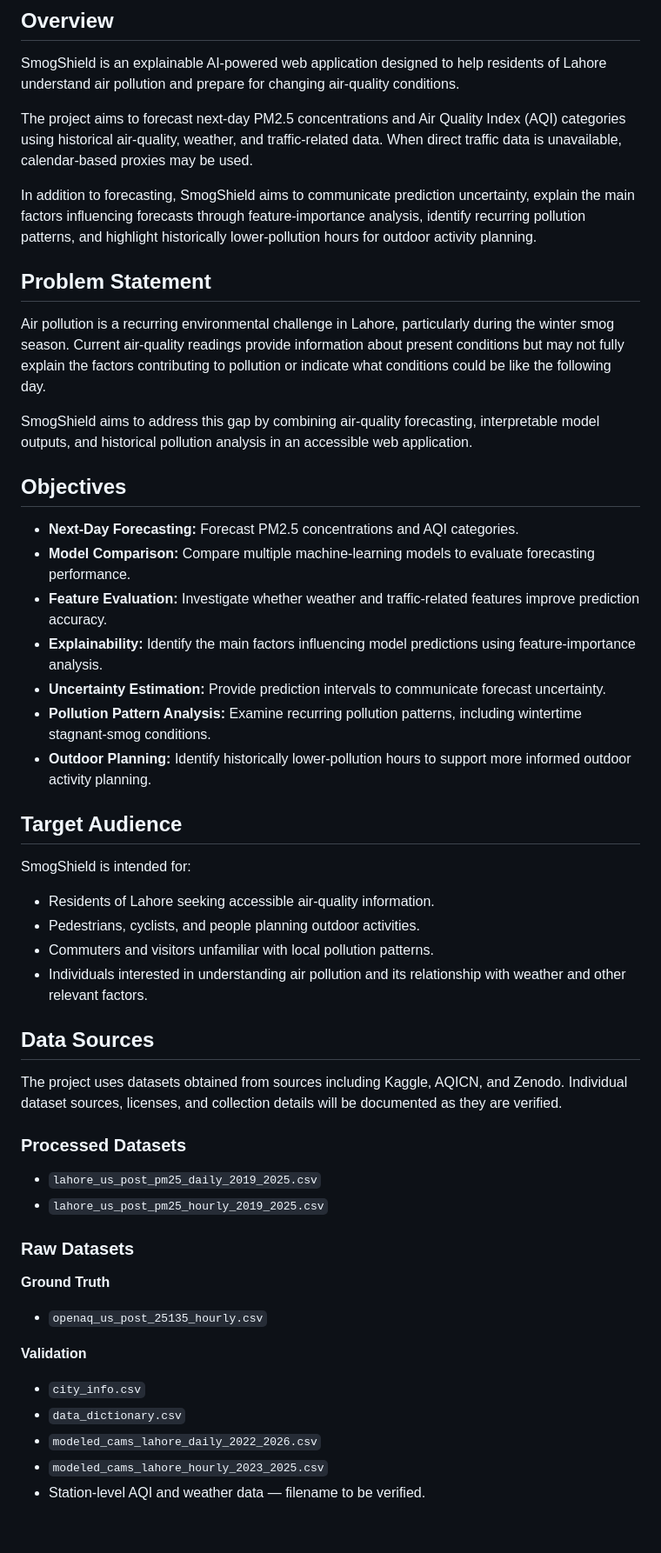
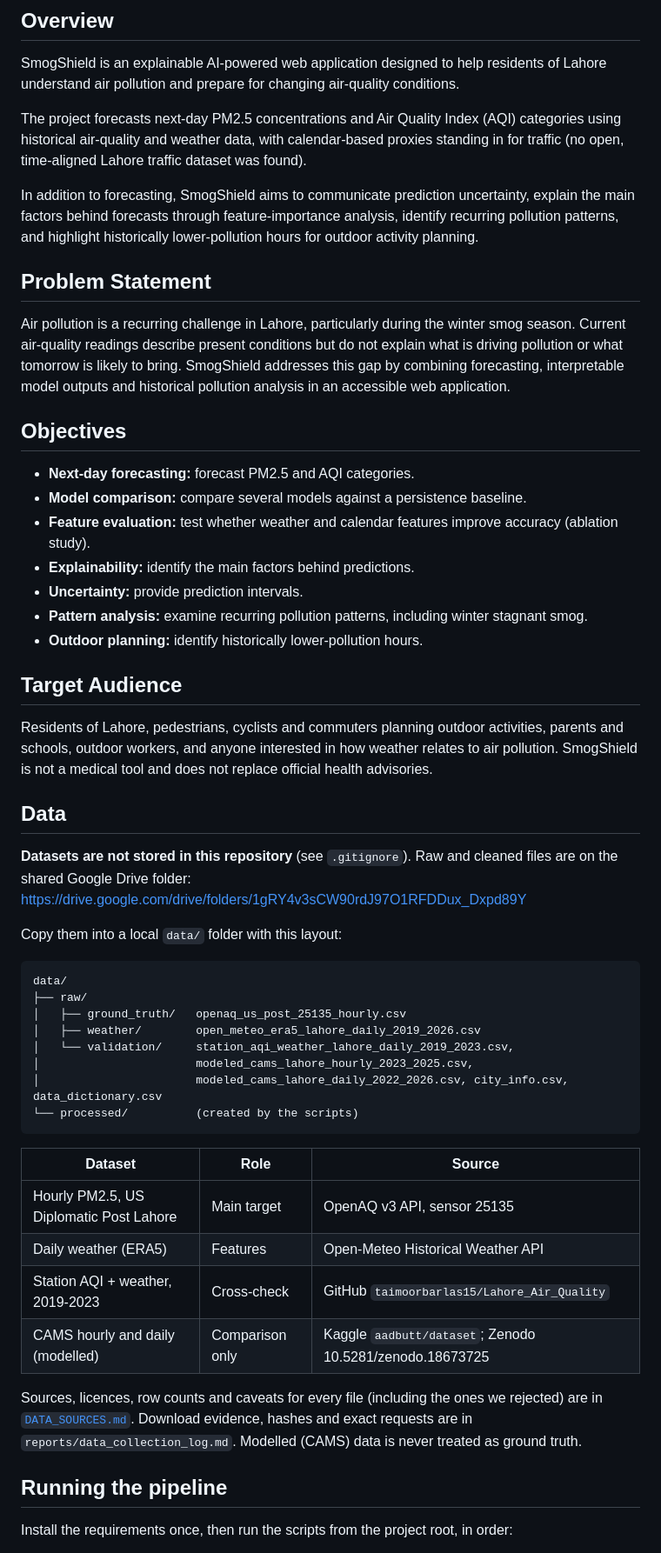
Before and after one commit to abdulr24236/SmogShield, a Markdown page: README.md, the part around one of its changes. Shown at 87% size. Rendered like a GitHub page; blank space fills up the shorter version.

Commit message:
Revise README for clarity and consistency
Updated the README.md to clarify project objectives, methodology, and data structure. Enhanced language for better readability and consistency.

````diff
--- a/README.md
+++ b/README.md
@@ -6,53 +6,56 @@
 
 SmogShield is an explainable AI-powered web application designed to help residents of Lahore understand air pollution and prepare for changing air-quality conditions.
 
-The project aims to forecast next-day PM2.5 concentrations and Air Quality Index (AQI) categories using historical air-quality, weather, and traffic-related data. When direct traffic data is unavailable, calendar-based proxies may be used.
+The project forecasts next-day PM2.5 concentrations and Air Quality Index (AQI) categories using historical air-quality and weather data, with calendar-based proxies standing in for traffic (no open, time-aligned Lahore traffic dataset was found).
 
-In addition to forecasting, SmogShield aims to communicate prediction uncertainty, explain the main factors influencing forecasts through feature-importance analysis, identify recurring pollution patterns, and highlight historically lower-pollution hours for outdoor activity planning.
+In addition to forecasting, SmogShield aims to communicate prediction uncertainty, explain the main factors behind forecasts through feature-importance analysis, identify recurring pollution patterns, and highlight historically lower-pollution hours for outdoor activity planning.
 
 ## Problem Statement
 
-Air pollution is a recurring environmental challenge in Lahore, particularly during the winter smog season. Current air-quality readings provide information about present conditions but may not fully explain the factors contributing to pollution or indicate what conditions could be like the following day.
-
-SmogShield aims to address this gap by combining air-quality forecasting, interpretable model outputs, and historical pollution analysis in an accessible web application.
+Air pollution is a recurring challenge in Lahore, particularly during the winter smog season. Current air-quality readings describe present conditions but do not explain what is driving pollution or what tomorrow is likely to bring. SmogShield addresses this gap by combining forecasting, interpretable model outputs and historical pollution analysis in an accessible web application.
 
 ## Objectives
 
-- **Next-Day Forecasting:** Forecast PM2.5 concentrations and AQI categories.
-- **Model Comparison:** Compare multiple machine-learning models to evaluate forecasting performance.
-- **Feature Evaluation:** Investigate whether weather and traffic-related features improve prediction accuracy.
-- **Explainability:** Identify the main factors influencing model predictions using feature-importance analysis.
-- **Uncertainty Estimation:** Provide prediction intervals to communicate forecast uncertainty.
-- **Pollution Pattern Analysis:** Examine recurring pollution patterns, including wintertime stagnant-smog conditions.
-- **Outdoor Planning:** Identify historically lower-pollution hours to support more informed outdoor activity planning.
+- **Next-day forecasting:** forecast PM2.5 and AQI categories.
+- **Model comparison:** compare several models against a persistence baseline.
+- **Feature evaluation:** test whether weather and calendar features improve accuracy (ablation study).
+- **Explainability:** identify the main factors behind predictions.
+- **Uncertainty:** provide prediction intervals.
+- **Pattern analysis:** examine recurring pollution patterns, including winter stagnant smog.
+- **Outdoor planning:** identify historically lower-pollution hours.
 
 ## Target Audience
 
-SmogShield is intended for:
+Residents of Lahore, pedestrians, cyclists and commuters planning outdoor activities, parents and schools, outdoor workers, and anyone interested in how weather relates to air pollution. SmogShield is not a medical tool and does not replace official health advisories.
 
-- Residents of Lahore seeking accessible air-quality information.
-- Pedestrians, cyclists, and people planning outdoor activities.
-- Commuters and visitors unfamiliar with local pollution patterns.
-- Individuals interested in understanding air pollution and its relationship with weather and other relevant factors.
+## Data
 
-## Data Sources
+**Datasets are not stored in this repository** (see `.gitignore`). Raw and cleaned files are on the shared Google Drive folder:
+<https://drive.google.com/drive/folders/1gRY4v3sCW90rdJ97O1RFDDux_Dxpd89Y>
 
-The project uses datasets obtained from sources including Kaggle, AQICN, and Zenodo. Individual dataset sources, licenses, and collection details will be documented as they are verified.
+Copy them into a local `data/` folder with this layout:
 
-### Processed Datasets
+```text
+data/
+├── raw/
+│   ├── ground_truth/   openaq_us_post_25135_hourly.csv
+│   ├── weather/        open_meteo_era5_lahore_daily_2019_2026.csv
+│   └── validation/     station_aqi_weather_lahore_daily_2019_2023.csv,
+│                       modeled_cams_lahore_hourly_2023_2025.csv,
+│                       modeled_cams_lahore_daily_2022_2026.csv, city_info.csv, data_dictionary.csv
+└── processed/          (created by the scripts)
+```
 
-- `lahore_us_post_pm25_daily_2019_2025.csv`
-- `lahore_us_post_pm25_hourly_2019_2025.csv`
+| Dataset | Role | Source |
+|---|---|---|
+| Hourly PM2.5, US Diplomatic Post Lahore | Main target | OpenAQ v3 API, sensor 25135 |
+| Daily weather (ERA5) | Features | Open-Meteo Historical Weather API |
+| Station AQI + weather, 2019-2023 | Cross-check | GitHub `taimoorbarlas15/Lahore_Air_Quality` |
+| CAMS hourly and daily (modelled) | Comparison only | Kaggle `aadbutt/dataset`; Zenodo 10.5281/zenodo.18673725 |
 
-### Raw Datasets
+Sources, licences, row counts and caveats for every file (including the ones we rejected) are in [`DATA_SOURCES.md`](DATA_SOURCES.md). Download evidence, hashes and exact requests are in `reports/data_collection_log.md`. Modelled (CAMS) data is never treated as ground truth.
 
-**Ground Truth**
-- `openaq_us_post_25135_hourly.csv`
+## Running the pipeline
 
-**Validation**
-- `city_info.csv`
-- `data_dictionary.csv`
-- `modeled_cams_lahore_daily_2022_2026.csv`
-- `modeled_cams_lahore_hourly_2023_2025.csv`
-- Station-level AQI and weather data — filename to be verified.
+Install the requirements once, then run the scripts from the project root, in order:
 
````
Also changed, not shown: other parts of README.md (+20 -59 lines).
